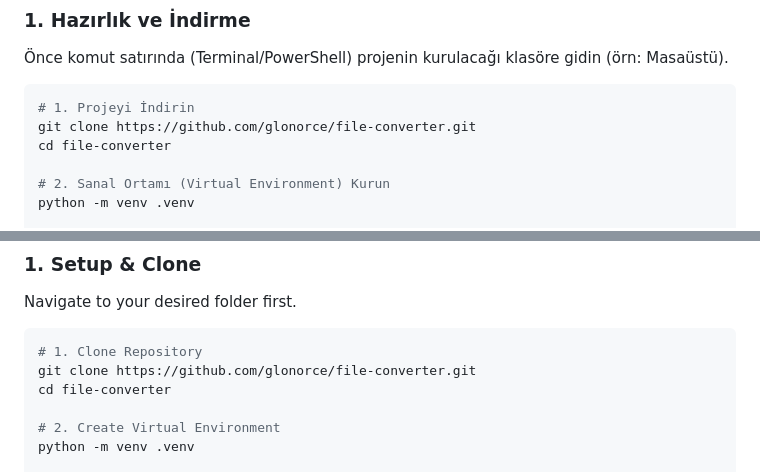
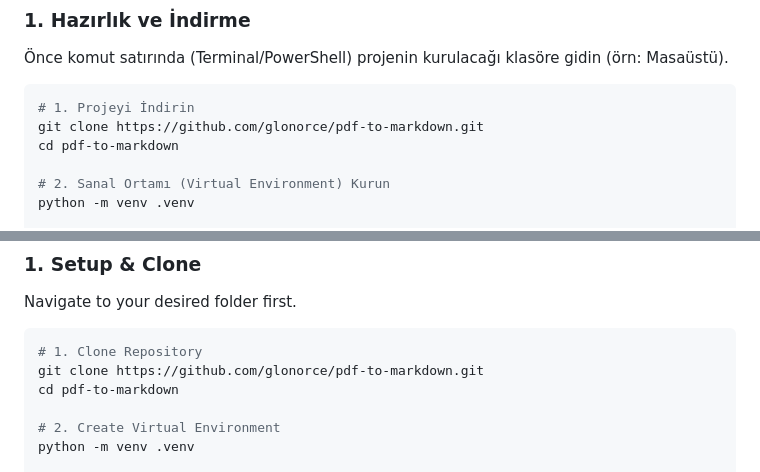
Before and after one commit to glonorce/file-converter, a Markdown page: README.md, 2 parts joined by grey strips. GitHub-like rendering.

Commit message:
docs: Update repository name in installation instructions.

````diff
--- a/README.md
+++ b/README.md
@@ -40,8 +40,8 @@ Bu araç güçlü motorlar (OCR, Tablo okuyucu) kullanır. Lütfen sırasıyla u
 
 ```powershell
 # 1. Projeyi İndirin
-git clone https://github.com/glonorce/file-converter.git
-cd file-converter
+git clone https://github.com/glonorce/pdf-to-markdown.git
+cd pdf-to-markdown
 
 # 2. Sanal Ortamı (Virtual Environment) Kurun
 python -m venv .venv
@@ -162,8 +162,8 @@ Navigate to your desired folder first.
 
 ```powershell
 # 1. Clone Repository
-git clone https://github.com/glonorce/file-converter.git
-cd file-converter
+git clone https://github.com/glonorce/pdf-to-markdown.git
+cd pdf-to-markdown
 
 # 2. Create Virtual Environment
 python -m venv .venv
````
